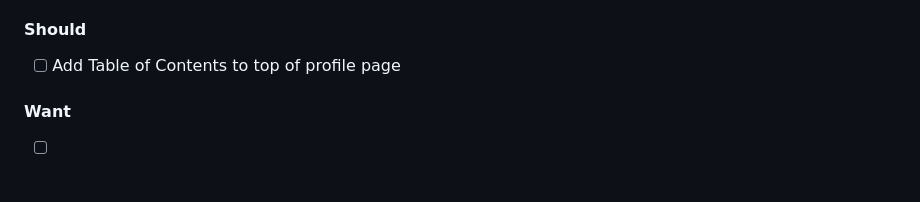
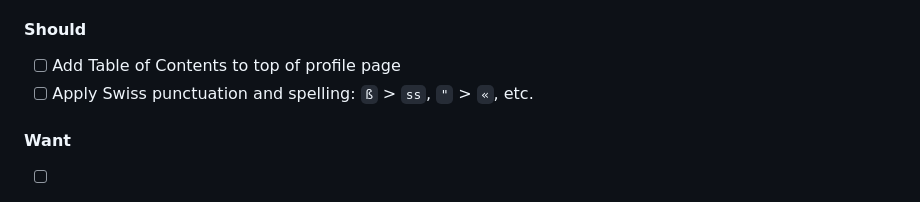
Before and after one commit to fabianaiolfi/Parliamentarians, a Markdown page: README.md, the part around the change. GitHub-like rendering.

Commit message:
Update to dos

```diff
--- a/README.md
+++ b/README.md
@@ -49,6 +49,7 @@ The output of this sub-project are two Shiny web apps: - [Abstimmungsverhalten N
 
 #### Should
 - [ ] Add Table of Contents to top of profile page
+- [ ] Apply Swiss punctuation and spelling: `ß` > `ss`, `"` > `«`, etc.
 
 #### Want
 - [ ] Speed up switching between parliamentarians
```
